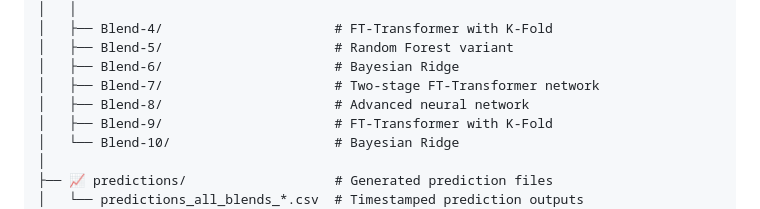
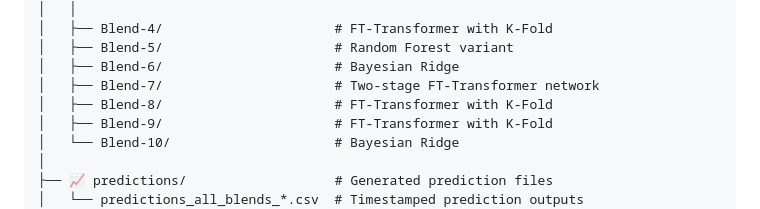
Before and after one commit to amit11ki/Fuel_Blend_Prediction_shell.ai_hackathon, a Markdown page: README.md, the part around the change. GitHub-like rendering.

```diff
--- a/README.md
+++ b/README.md
@@ -49,7 +49,7 @@ fuel-blend-prediction/
 │   ├── Blend-5/                      # Random Forest variant
 │   ├── Blend-6/                      # Bayesian Ridge
 │   ├── Blend-7/                      # Two-stage FT-Transformer network
-│   ├── Blend-8/                      # Advanced neural network
+│   ├── Blend-8/                      # FT-Transformer with K-Fold
 │   ├── Blend-9/                      # FT-Transformer with K-Fold
 │   └── Blend-10/                     # Bayesian Ridge
 │
```
